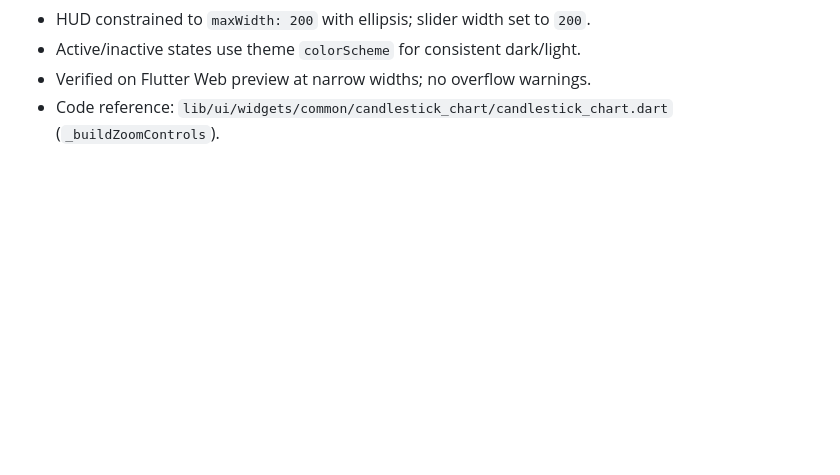
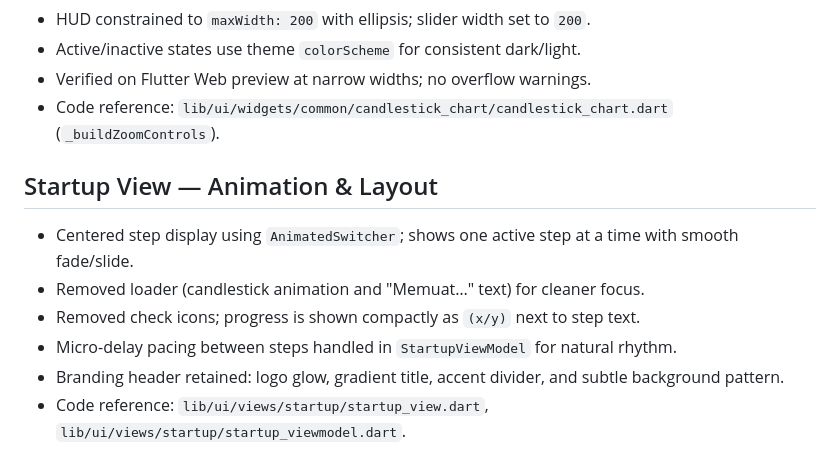
Before and after one commit to jjaenal/backtest-x, a Markdown page: README.md, the part around the change. Drawn GitHub-style; blank space fills up the shorter version.

```diff
--- a/README.md
+++ b/README.md
@@ -529,3 +529,12 @@ For issues or questions:
 - Active/inactive states use theme `colorScheme` for consistent dark/light.
 - Verified on Flutter Web preview at narrow widths; no overflow warnings.
 - Code reference: `lib/ui/widgets/common/candlestick_chart/candlestick_chart.dart` (`_buildZoomControls`).
+
+## Startup View — Animation & Layout
+
+- Centered step display using `AnimatedSwitcher`; shows one active step at a time with smooth fade/slide.
+- Removed loader (candlestick animation and "Memuat…" text) for cleaner focus.
+- Removed check icons; progress is shown compactly as `(x/y)` next to step text.
+- Micro-delay pacing between steps handled in `StartupViewModel` for natural rhythm.
+- Branding header retained: logo glow, gradient title, accent divider, and subtle background pattern.
+- Code reference: `lib/ui/views/startup/startup_view.dart`, `lib/ui/views/startup/startup_viewmodel.dart`.
```
Also changed, not shown: TODO.md (+3 -0 lines).
